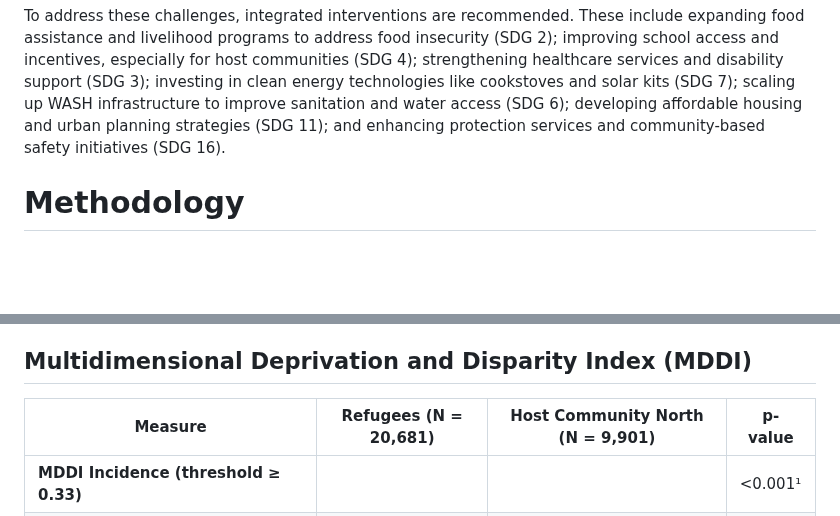
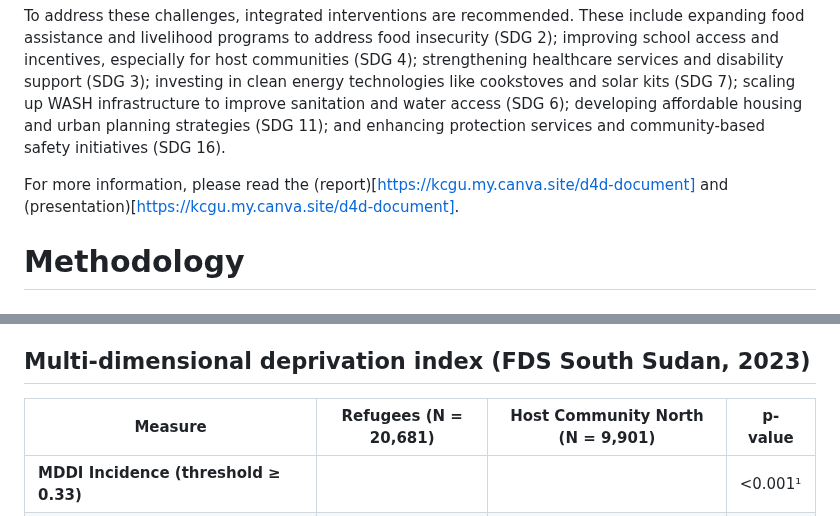
Before and after one commit to Abson-dev/Data4Decision, a Markdown page: README.md, 2 parts joined by grey strips. Drawn GitHub-style; blank space fills up the shorter version.

```diff
--- a/README.md
+++ b/README.md
@@ -8,6 +8,7 @@ Food insecurity is widespread, affecting 94% of refugees and 93% of host househo
 
 To address these challenges, integrated interventions are recommended. These include expanding food assistance and livelihood programs to address food insecurity (SDG 2); improving school access and incentives, especially for host communities (SDG 4); strengthening healthcare services and disability support (SDG 3); investing in clean energy technologies like cookstoves and solar kits (SDG 7); scaling up WASH infrastructure to improve sanitation and water access (SDG 6); developing affordable housing and urban planning strategies (SDG 11); and enhancing protection services and community-based safety initiatives (SDG 16).
 
+For more information, please read the (report)[https://kcgu.my.canva.site/d4d-document] and (presentation)[https://kcgu.my.canva.site/d4d-document].
 
 # Methodology
 
@@ -34,7 +35,7 @@ Summed together, each household gets a score out of 1.
 Household gets any value greater than or equal to 0.33 equates to **multidimensional vulnerable**, i.e. deprivation/vulnerable across multiple sectors (**MDDI Poor/Vulnerable**).
 A household is considered sever deprived in any one dimension for which at least 50% of the indicator are coded as positive answers.
 
-## Multidimensional Deprivation and Disparity Index (MDDI)
+## Multi-dimensional deprivation index (FDS South Sudan, 2023)
 
 | Measure                                        | Refugees (N = 20,681) | Host Community North (N = 9,901) | p-value   |
 |-----------------------------------------------|------------------------|----------------------------------|-----------|
```
